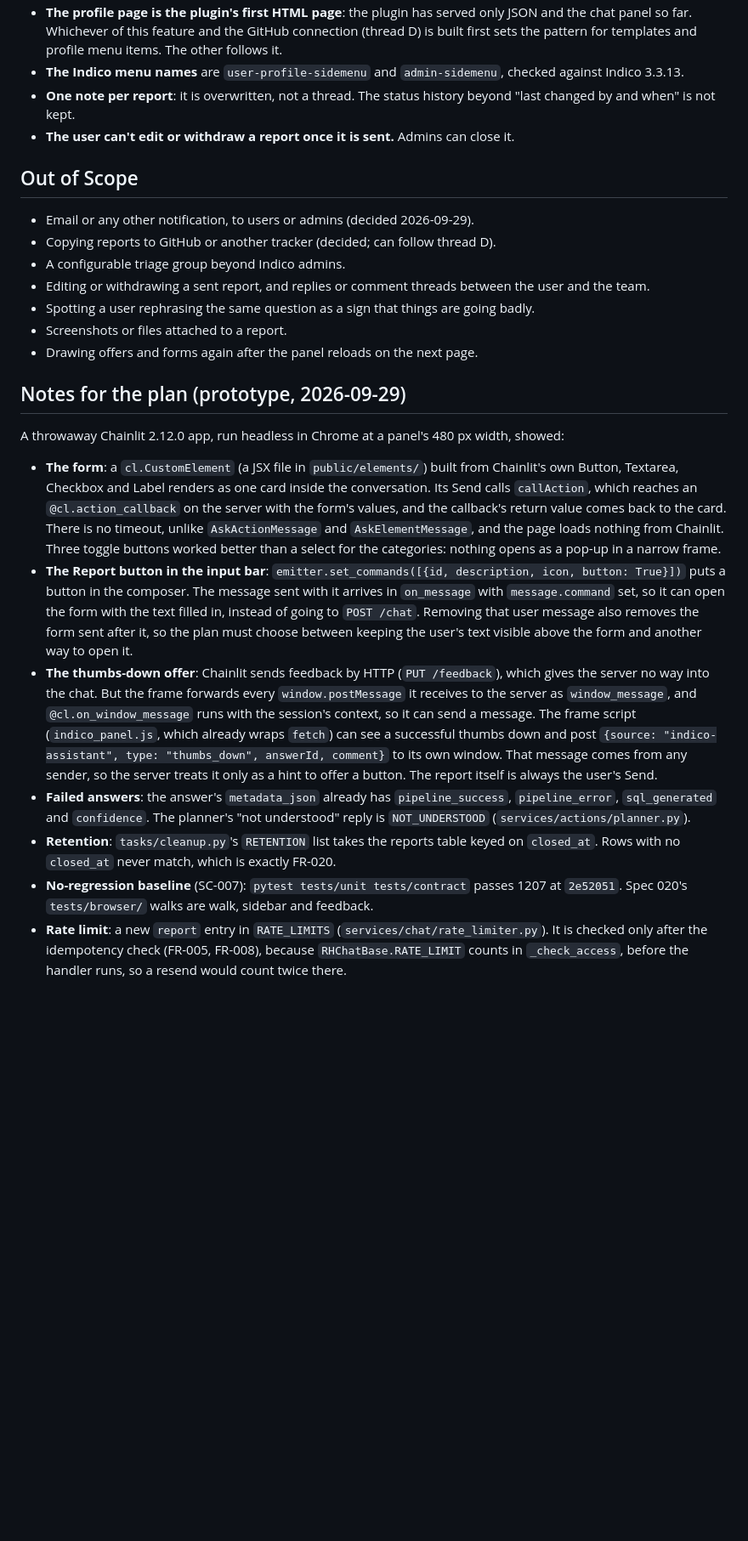
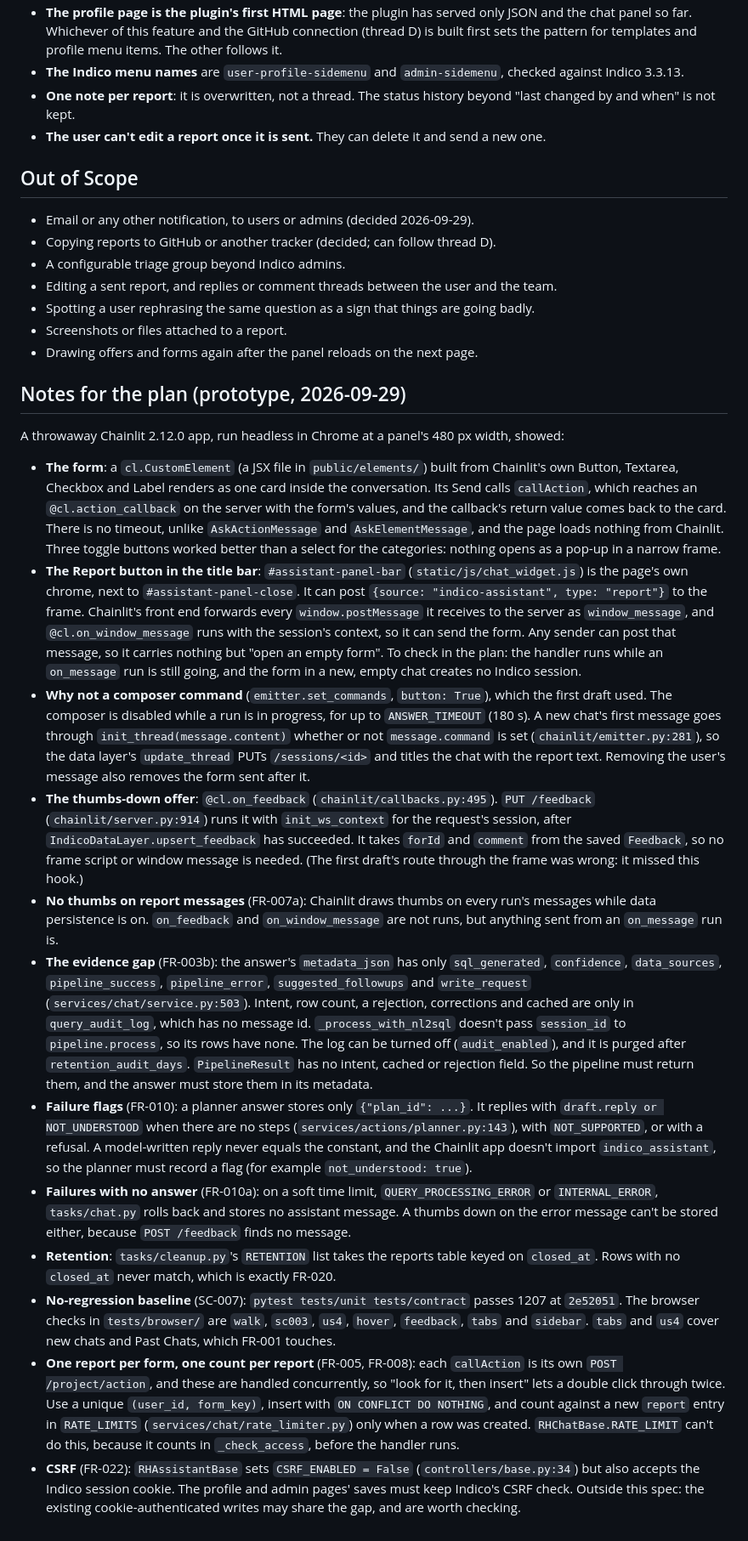
Before and after one commit to lucasflores/indico-assistant, a Markdown page: specs/021-issue-reports/spec.md, the part around one of its changes. Shown at 85% size. Drawn GitHub-style; blank space fills up the shorter version.

```diff
--- a/specs/021-issue-reports/spec.md
+++ b/specs/021-issue-reports/spec.md
@@ -298,14 +327,14 @@ No report exists until Send is pressed.
 - **The Indico menu names** are `user-profile-sidemenu` and `admin-sidemenu`, checked against Indico 3.3.13.
 - **One note per report**: it is overwritten, not a thread. The status history beyond "last changed by and when" is
   not kept.
-- **The user can't edit or withdraw a report once it is sent.** Admins can close it.
+- **The user can't edit a report once it is sent.** They can delete it and send a new one.
 
 ## Out of Scope
 
 - Email or any other notification, to users or admins (decided 2026-09-29).
 - Copying reports to GitHub or another tracker (decided; can follow thread D).
 - A configurable triage group beyond Indico admins.
-- Editing or withdrawing a sent report, and replies or comment threads between the user and the team.
+- Editing a sent report, and replies or comment threads between the user and the team.
 - Spotting a user rephrasing the same question as a sign that things are going badly.
 - Screenshots or files attached to a report.
 - Drawing offers and forms again after the panel reloads on the next page.
@@ -320,25 +349,48 @@ A throwaway Chainlit 2.12.0 app, run headless in Chrome at a panel's 480 px widt
   card. There is no timeout, unlike `AskActionMessage` and `AskElementMessage`, and the page loads nothing from
   Chainlit. Three toggle buttons worked better than a select for the categories: nothing opens as a pop-up in a
   narrow frame.
-- **The Report button in the input bar**: `emitter.set_commands([{id, description, icon, button: True}])` puts a
-  button in the composer. The message sent with it arrives in `on_message` with `message.command` set, so it can
-  open the form with the text filled in, instead of going to `POST /chat`. Removing that user message also removes
-  the form sent after it, so the plan must choose between keeping the user's text visible above the form and
-  another way to open it.
-- **The thumbs-down offer**: Chainlit sends feedback by HTTP (`PUT /feedback`), which gives the server no way into
-  the chat. But the frame forwards every `window.postMessage` it receives to the server as `window_message`, and
-  `@cl.on_window_message` runs with the session's context, so it can send a message. The frame script
-  (`indico_panel.js`, which already wraps `fetch`) can see a successful thumbs down and post
-  `{source: "indico-assistant", type: "thumbs_down", answerId, comment}` to its own window. That message comes from
-  any sender, so the server treats it only as a hint to offer a button. The report itself is always the user's
-  Send.
-- **Failed answers**: the answer's `metadata_json` already has `pipeline_success`, `pipeline_error`,
-  `sql_generated` and `confidence`. The planner's "not understood" reply is `NOT_UNDERSTOOD`
-  (`services/actions/planner.py`).
+- **The Report button in the title bar**: `#assistant-panel-bar` (`static/js/chat_widget.js`) is the page's own
+  chrome, next to `#assistant-panel-close`. It can post `{source: "indico-assistant", type: "report"}` to the frame.
+  Chainlit's front end forwards every `window.postMessage` it receives to the server as `window_message`, and
+  `@cl.on_window_message` runs with the session's context, so it can send the form. Any sender can post that
+  message, so it carries nothing but "open an empty form". To check in the plan: the handler runs while an
+  `on_message` run is still going, and the form in a new, empty chat creates no Indico session.
+- **Why not a composer command** (`emitter.set_commands`, `button: True`), which the first draft used. The composer
+  is disabled while a run is in progress, for up to `ANSWER_TIMEOUT` (180 s). A new chat's first message goes
+  through `init_thread(message.content)` whether or not `message.command` is set (`chainlit/emitter.py:281`), so
+  the data layer's `update_thread` PUTs `/sessions/<id>` and titles the chat with the report text. Removing the
+  user's message also removes the form sent after it.
+- **The thumbs-down offer**: `@cl.on_feedback` (`chainlit/callbacks.py:495`). `PUT /feedback`
+  (`chainlit/server.py:914`) runs it with `init_ws_context` for the request's session, after
+  `IndicoDataLayer.upsert_feedback` has succeeded. It takes `forId` and `comment` from the saved `Feedback`, so no
+  frame script or window message is needed. (The first draft's route through the frame was wrong: it missed this
+  hook.)
+- **No thumbs on report messages** (FR-007a): Chainlit draws thumbs on every run's messages while data persistence
+  is on. `on_feedback` and `on_window_message` are not runs, but anything sent from an `on_message` run is.
+- **The evidence gap** (FR-003b): the answer's `metadata_json` has only `sql_generated`, `confidence`,
+  `data_sources`, `pipeline_success`, `pipeline_error`, `suggested_followups` and `write_request`
+  (`services/chat/service.py:503`). Intent, row count, a rejection, corrections and cached are only in
+  `query_audit_log`, which has no message id. `_process_with_nl2sql` doesn't pass `session_id` to
+  `pipeline.process`, so its rows have none. The log can be turned off (`audit_enabled`), and it is purged after
+  `retention_audit_days`. `PipelineResult` has no intent, cached or rejection field. So the pipeline must return
+  them, and the answer must store them in its metadata.
+- **Failure flags** (FR-010): a planner answer stores only `{"plan_id": ...}`. It replies with `draft.reply or
+  NOT_UNDERSTOOD` when there are no steps (`services/actions/planner.py:143`), with `NOT_SUPPORTED`, or with a
+  refusal. A model-written reply never equals the constant, and the Chainlit app doesn't import
+  `indico_assistant`, so the planner must record a flag (for example `not_understood: true`).
+- **Failures with no answer** (FR-010a): on a soft time limit, `QUERY_PROCESSING_ERROR` or `INTERNAL_ERROR`,
+  `tasks/chat.py` rolls back and stores no assistant message. A thumbs down on the error message can't be stored
+  either, because `POST /feedback` finds no message.
 - **Retention**: `tasks/cleanup.py`'s `RETENTION` list takes the reports table keyed on `closed_at`. Rows with no
   `closed_at` never match, which is exactly FR-020.
-- **No-regression baseline** (SC-007): `pytest tests/unit tests/contract` passes 1207 at `2e52051`. Spec 020's
-  `tests/browser/` walks are walk, sidebar and feedback.
-- **Rate limit**: a new `report` entry in `RATE_LIMITS` (`services/chat/rate_limiter.py`). It is checked only after
-  the idempotency check (FR-005, FR-008), because `RHChatBase.RATE_LIMIT` counts in `_check_access`, before the
-  handler runs, so a resend would count twice there.
+- **No-regression baseline** (SC-007): `pytest tests/unit tests/contract` passes 1207 at `2e52051`. The browser
+  checks in `tests/browser/` are `walk`, `sc003`, `us4`, `hover`, `feedback`, `tabs` and `sidebar`. `tabs` and `us4`
+  cover new chats and Past Chats, which FR-001 touches.
+- **One report per form, one count per report** (FR-005, FR-008): each `callAction` is its own
+  `POST /project/action`, and these are handled concurrently, so "look for it, then insert" lets a double click
+  through twice. Use a unique `(user_id, form_key)`, insert with `ON CONFLICT DO NOTHING`, and count against a new
+  `report` entry in `RATE_LIMITS` (`services/chat/rate_limiter.py`) only when a row was created.
+  `RHChatBase.RATE_LIMIT` can't do this, because it counts in `_check_access`, before the handler runs.
+- **CSRF** (FR-022): `RHAssistantBase` sets `CSRF_ENABLED = False` (`controllers/base.py:34`) but also accepts the
+  Indico session cookie. The profile and admin pages' saves must keep Indico's CSRF check. Outside this spec: the
+  existing cookie-authenticated writes may share the gap, and are worth checking.
```
Also changed, not shown: other parts of specs/021-issue-reports/spec.md (+76 -47 lines), 1 other file.
